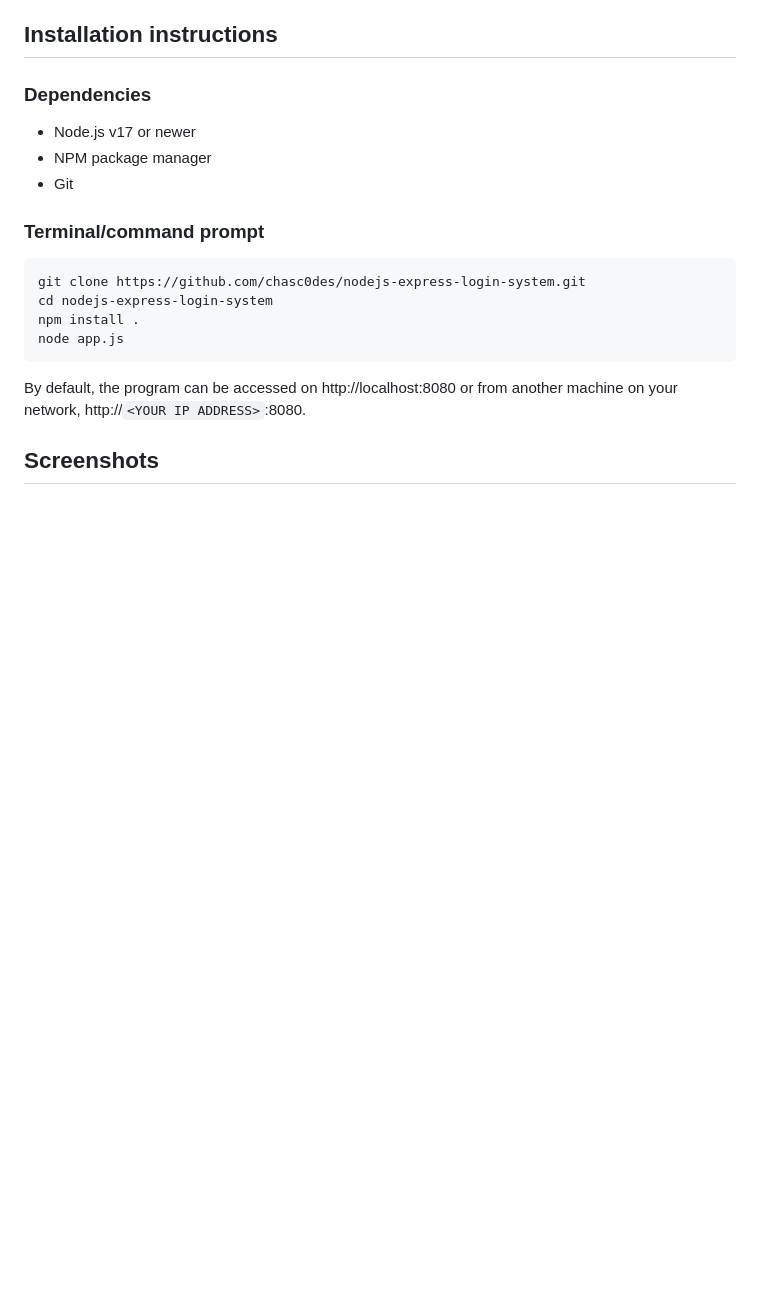
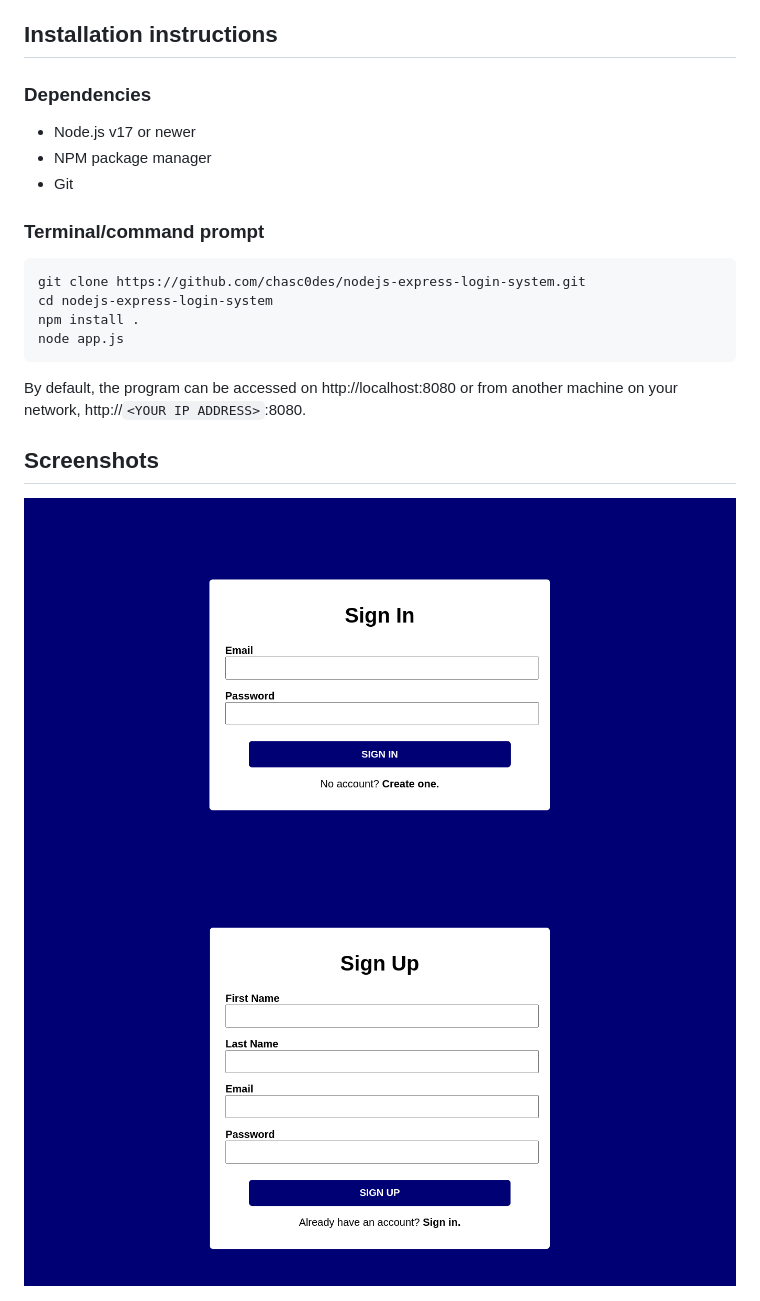
Before and after one commit to chassinat0r/nodejs-login-chat-app, a Markdown page: README.md, the part around the change. Rendered like a GitHub page; pictures changed too: screenshots/sign-in.png (added), screenshots/sign-up.png (added); blank space fills up the shorter version.

Commit message:
Add screenshots to README

```diff
--- a/README.md
+++ b/README.md
@@ -26,3 +26,6 @@ node app.js
 By default, the program can be accessed on http://localhost:8080 or from another machine on your network, http://``<YOUR IP ADDRESS>``:8080.
 
 ## Screenshots
+<img src="screenshots/sign-in.png" alt="Sign In screen" style="width: 100%">
+
+<img src="screenshots/sign-up.png" alt="Sign Up screen" style="width: 100%">
```
